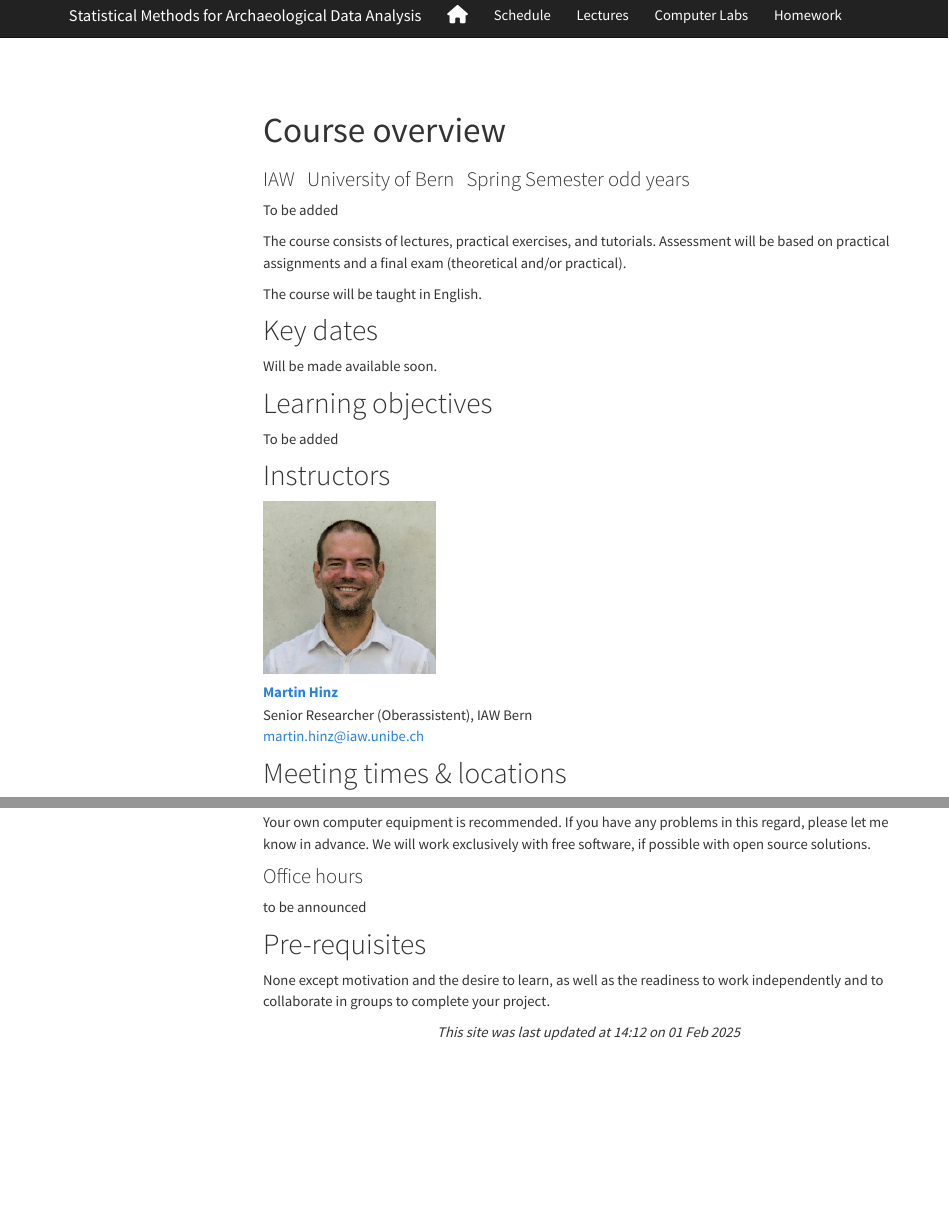
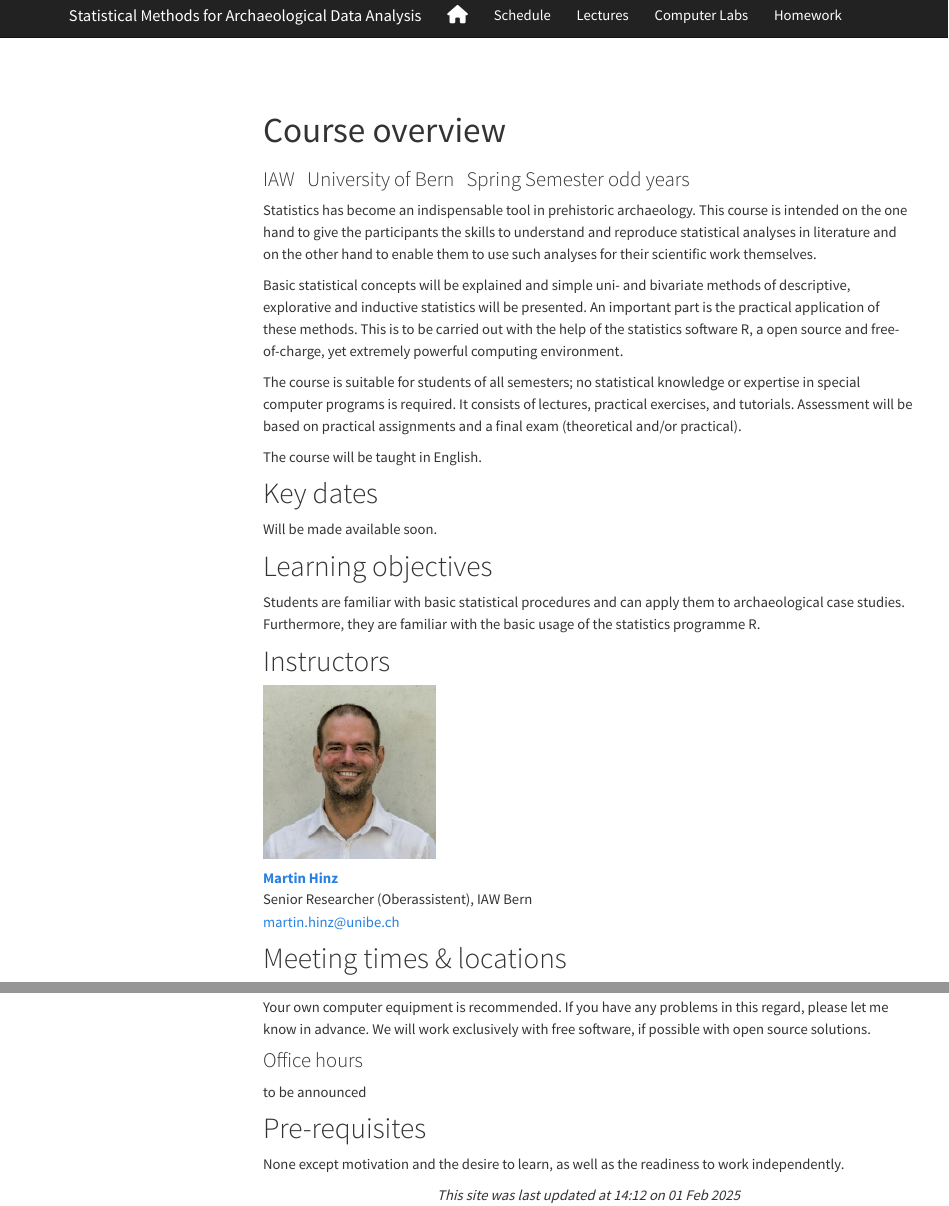
Before and after one commit to BernCoDALab/smada, a Quarto document (index.qmd): the page in a window 1100 px wide, from its top, and a second part further down, joined at a grey line. Rendered offline with R 4.5, knitr and Pandoc in place of Quarto, with nearby package versions; menus at the side of the page are left out.

Commit message:
Updated index page

````diff
--- a/index.qmd
+++ b/index.qmd
@@ -12,9 +12,11 @@ output:
 knitr::opts_chunk$set(echo = TRUE)
 ```
 
-To be added
+Statistics has become an indispensable tool in prehistoric archaeology. This course is intended on the one hand to give the participants the skills to understand and reproduce statistical analyses in literature and on the other hand to enable them to use such analyses for their scientific work themselves.
 
-The course consists of lectures, practical exercises, and tutorials. Assessment will be based on practical assignments and a final exam (theoretical and/or practical).
+Basic statistical concepts will be explained and simple uni- and bivariate methods of descriptive, explorative and inductive statistics will be presented. An important part is the practical application of these methods. This is to be carried out with the help of the statistics software R, a open source and free-of-charge, yet extremely powerful computing environment.
+
+The course is suitable for students of all semesters; no statistical knowledge or expertise in special computer programs is required. It consists of lectures, practical exercises, and tutorials. Assessment will be based on practical assignments and a final exam (theoretical and/or practical).
 
 The course will be taught in English.
 
@@ -24,7 +26,7 @@ Will be made available soon.
 
 # Learning objectives
 
-To be added
+Students are familiar with basic statistical procedures and can apply them to archaeological case studies. Furthermore, they are familiar with the basic usage of the statistics programme R.
 
 # Instructors
 
@@ -56,6 +58,6 @@ to be announced
 
 # Pre-requisites
 
-None except motivation and the desire to learn, as well as the readiness to work independently and to collaborate in groups to complete your project.
+None except motivation and the desire to learn, as well as the readiness to work independently.
 
 <center>*This site was last updated at `r format(Sys.time(), "%H:%M")` on `r format(Sys.Date(), "%d %b %Y")`*</center>
````
Also changed, not shown: index.qmd (2 more changed lines).
